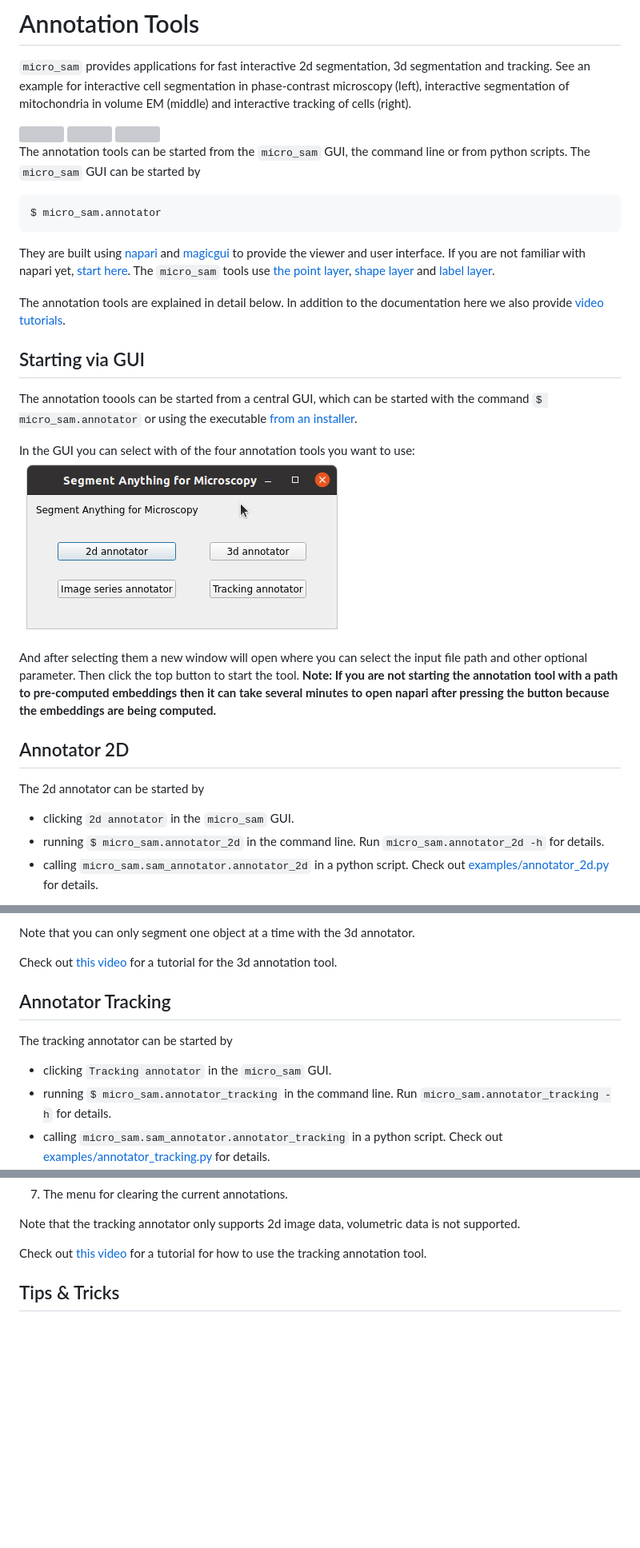
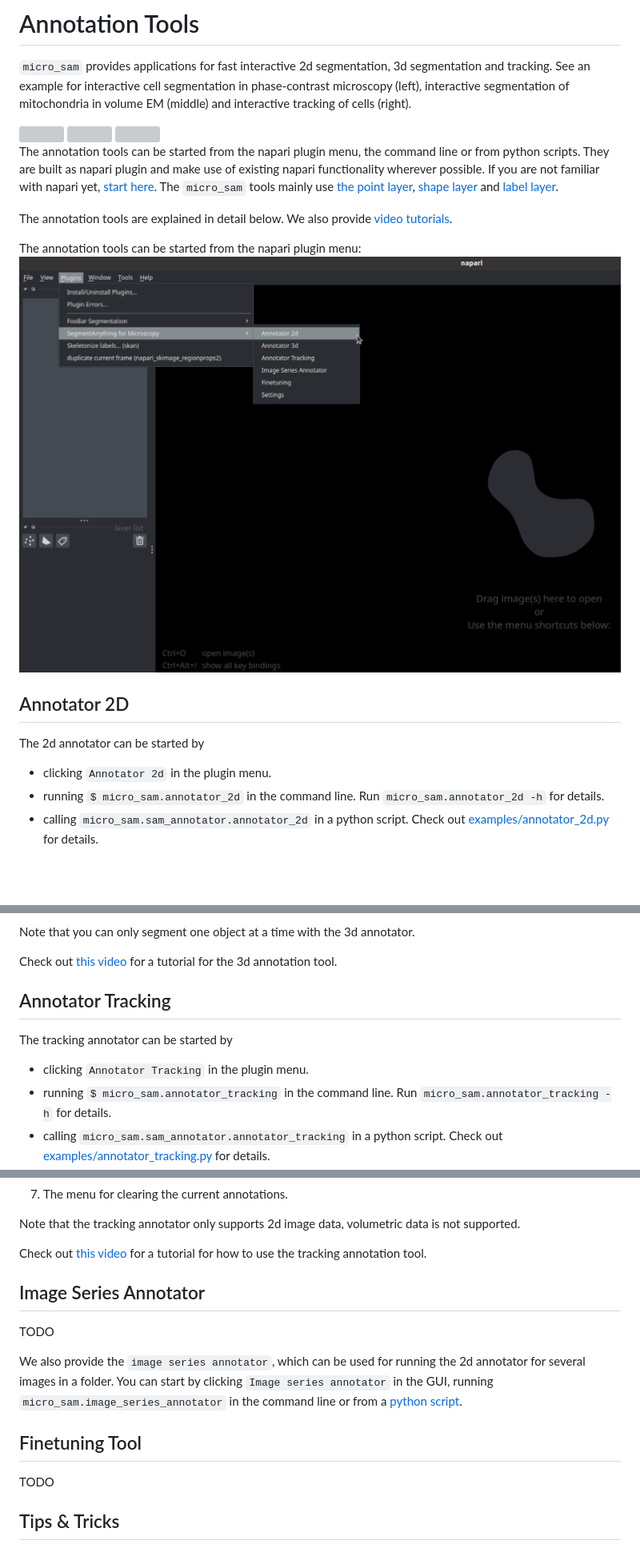
Before and after one commit to computational-cell-analytics/micro-sam, a Markdown page: doc/annotation_tools.md, 3 parts joined by grey strips. Shown: that part at 80% size. GitHub-like rendering; pictures changed too: doc/images/micro-sam-gui.png (deleted), doc/images/napari-plugin.png (added); blank space fills up the shorter version; grey boxes are pictures that could not be loaded.

Commit message:
Documentation updates (#562)
Documenation updates and final changes

````diff
--- a/doc/annotation_tools.md
+++ b/doc/annotation_tools.md
@@ -8,31 +8,20 @@ of mitochondria in volume EM (middle) and interactive tracking of cells (right).
 <img src="https://github.com/computational-cell-analytics/micro-sam/assets/4263537/dfca3d9b-dba5-440b-b0f9-72a0683ac410" width="256">
 <img src="https://github.com/computational-cell-analytics/micro-sam/assets/4263537/aefbf99f-e73a-4125-bb49-2e6592367a64" width="256">
 
-The annotation tools can be started from the `micro_sam` GUI, the command line or from python scripts. The `micro_sam` GUI can be started by
-```
-$ micro_sam.annotator
-```
+The annotation tools can be started from the napari plugin menu, the command line or from python scripts.
+They are built as napari plugin and make use of existing napari functionality wherever possible. If you are not familiar with napari yet, [start here](https://napari.org/stable/tutorials/fundamentals/quick_start.html).
+The `micro_sam` tools mainly use [the point layer](https://napari.org/stable/howtos/layers/points.html), [shape layer](https://napari.org/stable/howtos/layers/shapes.html) and [label layer](https://napari.org/stable/howtos/layers/labels.html).
 
-They are built using [napari](https://napari.org/stable/) and [magicgui](https://pyapp-kit.github.io/magicgui/) to provide the viewer and user interface.
-If you are not familiar with napari yet, [start here](https://napari.org/stable/tutorials/fundamentals/quick_start.html).
-The `micro_sam` tools use [the point layer](https://napari.org/stable/howtos/layers/points.html), [shape layer](https://napari.org/stable/howtos/layers/shapes.html) and [label layer](https://napari.org/stable/howtos/layers/labels.html).
+The annotation tools are explained in detail below. We also provide [video tutorials](TODO).
 
-The annotation tools are explained in detail below. In addition to the documentation here we also provide [video tutorials](https://www.youtube.com/watch?v=ket7bDUP9tI&list=PLwYZXQJ3f36GQPpKCrSbHjGiH39X4XjSO).
+The annotation tools can be started from the napari plugin menu:
+<img src="https://raw.githubusercontent.com/computational-cell-analytics/micro-sam/master/doc/images/napari-plugin.png">
 
-
-## Starting via GUI
-
-The annotation toools can be started from a central GUI, which can be started with the command `$ micro_sam.annotator` or using the executable [from an installer](#from-installer).
-
-In the GUI you can select with of the four annotation tools you want to use:
-<img src="https://raw.githubusercontent.com/computational-cell-analytics/micro-sam/master/doc/images/micro-sam-gui.png">
-
-And after selecting them a new window will open where you can select the input file path and other optional parameter. Then click the top button to start the tool. **Note: If you are not starting the annotation tool with a path to pre-computed embeddings then it can take several minutes to open napari after pressing the button because the embeddings are being computed.**
 
 ## Annotator 2D
 
 The 2d annotator can be started by
-- clicking `2d annotator` in the `micro_sam` GUI.
+- clicking `Annotator 2d` in the plugin menu.
 - running `$ micro_sam.annotator_2d` in the command line. Run `micro_sam.annotator_2d -h` for details.
 - calling `micro_sam.sam_annotator.annotator_2d` in a python script. Check out [examples/annotator_2d.py](https://github.com/computational-cell-analytics/micro-sam/blob/master/examples/annotator_2d.py) for details.
 
@@ -86,7 +75,7 @@ Check out [this video](https://youtu.be/PEy9-rTCdS4) for a tutorial for the 3d a
 ## Annotator Tracking
 
 The tracking annotator can be started by
-- clicking `Tracking annotator` in the `micro_sam` GUI.
+- clicking `Annotator Tracking` in the plugin menu.
 - running `$ micro_sam.annotator_tracking` in the command line. Run `micro_sam.annotator_tracking -h` for details.
 - calling `micro_sam.sam_annotator.annotator_tracking` in a python script. Check out [examples/annotator_tracking.py](https://github.com/computational-cell-analytics/micro-sam/blob/master/examples/annotator_tracking.py) for details.
 
@@ -105,7 +94,20 @@ Most elements are the same as in [the 2d annotator](#annotator-2d):
 
 Note that the tracking annotator only supports 2d image data, volumetric data is not supported.
 
-Check out [this video](https://youtu.be/Xi5pRWMO6_w) for a tutorial for how to use the tracking annotation tool.
+Check out [this video](TODO) for a tutorial for how to use the tracking annotation tool.
+
+
+## Image Series Annotator
+
+TODO
+
+We also provide the `image series annotator`, which can be used for running the 2d annotator for several images in a folder. You can start by clicking `Image series annotator` in the GUI, running `micro_sam.image_series_annotator` in the command line or from a [python script](https://github.com/computational-cell-analytics/micro-sam/blob/master/examples/image_series_annotator.py).
+
+
+## Finetuning Tool
+
+TODO
+
 
 ## Tips & Tricks
 
````
Also changed, not shown: other parts of doc/annotation_tools.md (+4 -4 lines), doc/installation.md (+16 -38 lines), doc/start_page.md (+17 -21 lines), doc/images/finetuning-menu.png (added), doc/images/series-menu.png (added), 6 other files.
